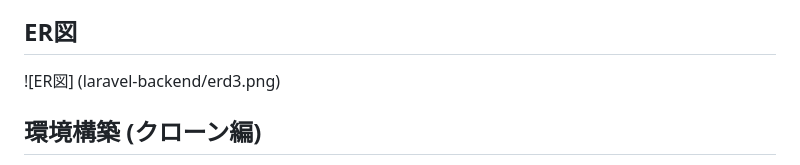
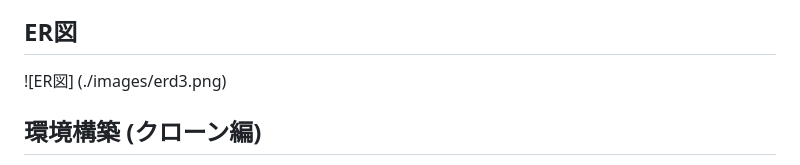
Before and after one commit to yuriko52-star/20250708_ishiguro, a Markdown page: README.md, the part around the change. Drawn GitHub-style.

Commit message:
ER図の移動

```diff
--- a/README.md
+++ b/README.md
@@ -30,7 +30,7 @@
 
 
 ## ER図
-![ER図] (laravel-backend/erd3.png)
+![ER図] (./images/erd3.png)
 
 ## 環境構築  (クローン編)
 
```
Also changed, not shown: images/erd3.png (added).
